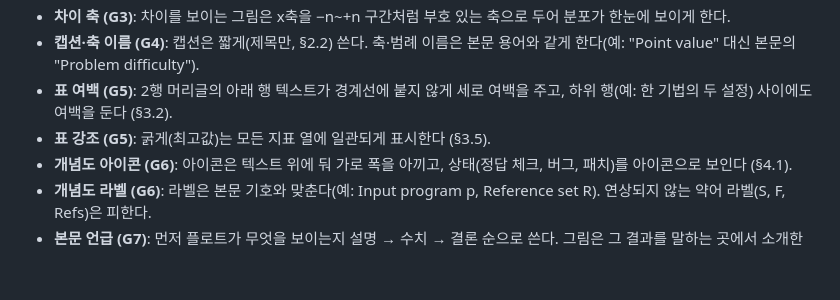
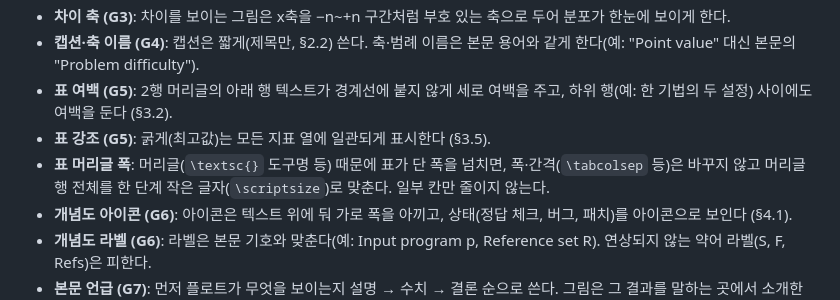
Before and after one commit to dwchoi95/histra, a Markdown page: guidelines/section/floats.md, the part around the change. Drawn GitHub-style; blank space fills up the shorter version.

Commit message:
floats.md: shrink the whole header row when tool names overflow a table
Co-Authored-By: Claude Opus 5.5 <noreply@anthropic.com>

```diff
--- a/guidelines/section/floats.md
+++ b/guidelines/section/floats.md
@@ -30,6 +30,7 @@
 - **캡션·축 이름 (G4)**: 캡션은 짧게(제목만, §2.2) 쓴다. 축·범례 이름은 본문 용어와 같게 한다(예: "Point value" 대신 본문의 "Problem difficulty").
 - **표 여백 (G5)**: 2행 머리글의 아래 행 텍스트가 경계선에 붙지 않게 세로 여백을 주고, 하위 행(예: 한 기법의 두 설정) 사이에도 여백을 둔다 (§3.2).
 - **표 강조 (G5)**: 굵게(최고값)는 모든 지표 열에 일관되게 표시한다 (§3.5).
+- **표 머리글 폭**: 머리글(`\textsc{}` 도구명 등) 때문에 표가 단 폭을 넘치면, 폭·간격(`\tabcolsep` 등)은 바꾸지 않고 머리글 행 전체를 한 단계 작은 글자(`\scriptsize`)로 맞춘다. 일부 칸만 줄이지 않는다.
 - **개념도 아이콘 (G6)**: 아이콘은 텍스트 위에 둬 가로 폭을 아끼고, 상태(정답 체크, 버그, 패치)를 아이콘으로 보인다 (§4.1).
 - **개념도 라벨 (G6)**: 라벨은 본문 기호와 맞춘다(예: Input program p, Reference set R). 연상되지 않는 약어 라벨(S, F, Refs)은 피한다.
 - **본문 언급 (G7)**: 먼저 플로트가 무엇을 보이는지 설명 → 수치 → 결론 순으로 쓴다. 그림은 그 결과를 말하는 곳에서 소개한다 (§2.3, [experiments.md](experiments.md) F6).
```
